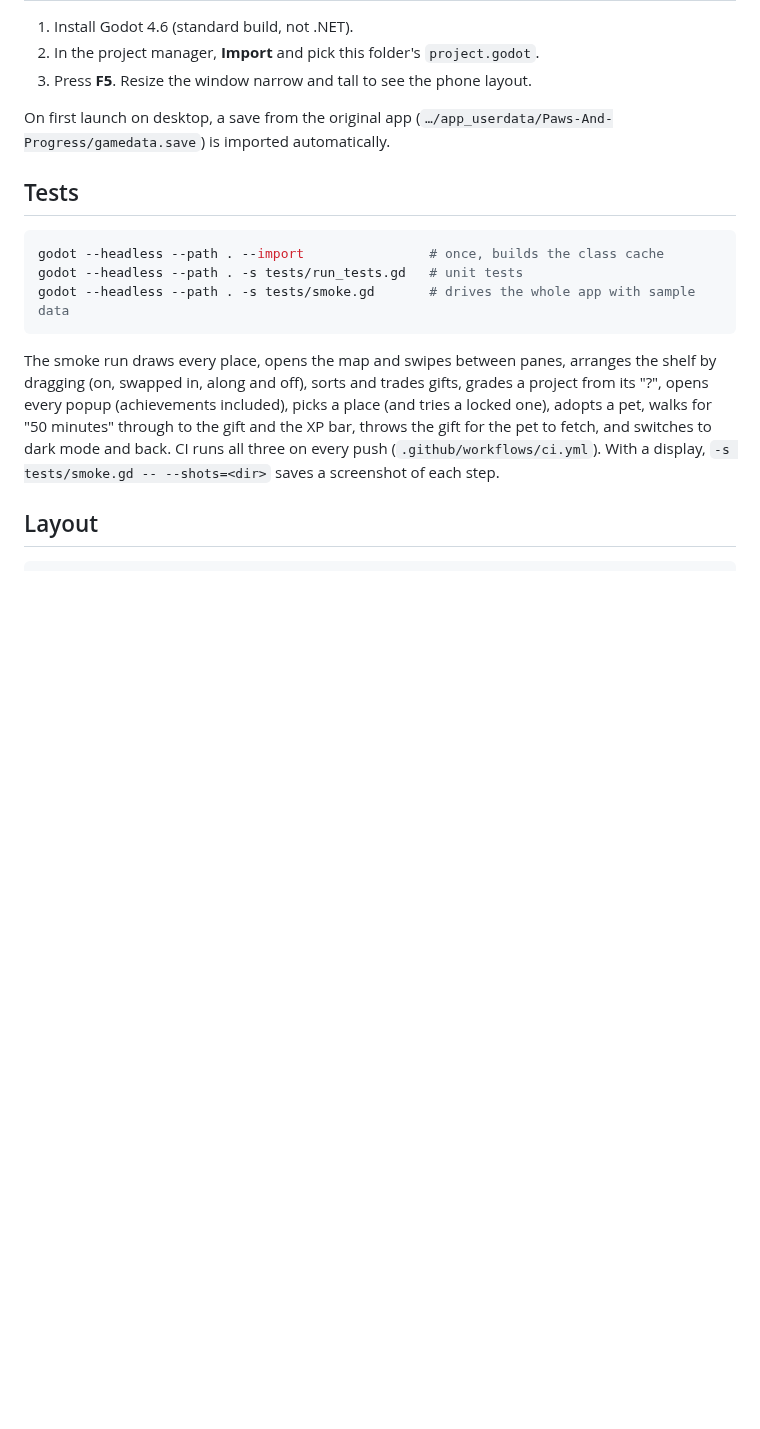
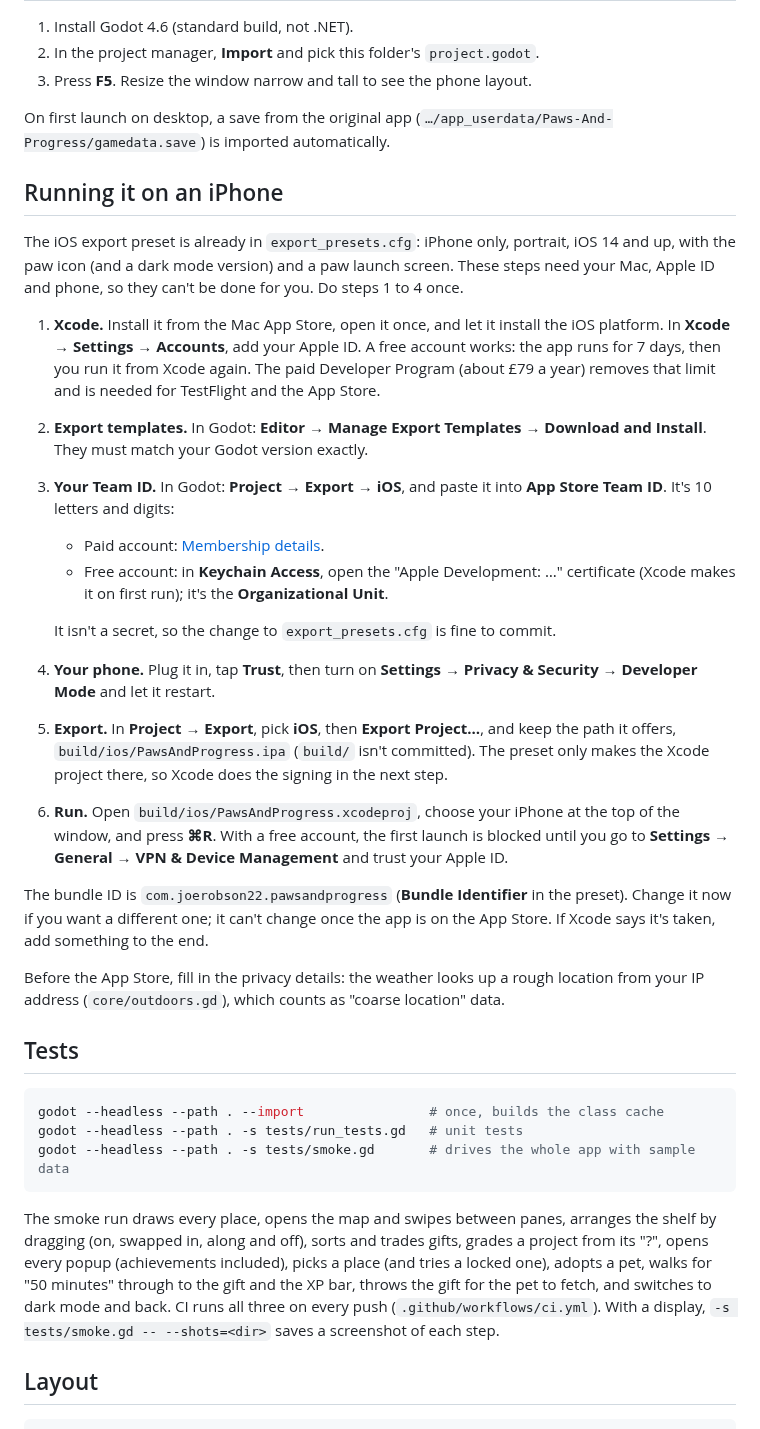
Before and after one commit to joerobson22/Paws-And-Progress2, a Markdown page: README.md, the part around the change. GitHub-like rendering; blank space fills up the shorter version.

Commit message:
Add an iOS export preset with app icons and a paw launch screen
- export_presets.cfg: iPhone only, iOS 14+, Development signing for debug,
  makes the Xcode project only so Xcode does signing; tests and docs left out.
- App icon: a full-square version of the paw (iOS rounds it and needs no
  transparency), plus a dark mode version.
- Boot splash: the paw on the app's background instead of Godot's logo,
  on every platform, and as the iOS launch screen.
- Phones are portrait only; the layouts are built for it.
- README: the steps to run it on an iPhone from a Mac.

Co-Authored-By: Claude Opus 5.5 (1M context) <noreply@anthropic.com>
Claude-Session: https://claude.ai/code/session_01LnZY3VBuAyHExMwTAjhqMG

````diff
--- a/README.md
+++ b/README.md
@@ -161,6 +161,48 @@ it, then flick it. Your pet will fetch it, wading in if it lands in the water.
 On first launch on desktop, a save from the original app
 (`…/app_userdata/Paws-And-Progress/gamedata.save`) is imported automatically.
 
+## Running it on an iPhone
+
+The iOS export preset is already in `export_presets.cfg`: iPhone only,
+portrait, iOS 14 and up, with the paw icon (and a dark mode version) and a
+paw launch screen. These steps need your Mac, Apple ID and phone, so they
+can't be done for you. Do steps 1 to 4 once.
+
+1. **Xcode.** Install it from the Mac App Store, open it once, and let it
+   install the iOS platform. In **Xcode → Settings → Accounts**, add your
+   Apple ID. A free account works: the app runs for 7 days, then you run it
+   from Xcode again. The paid Developer Program (about £79 a year) removes that
+   limit and is needed for TestFlight and the App Store.
+2. **Export templates.** In Godot: **Editor → Manage Export Templates →
+   Download and Install**. They must match your Godot version exactly.
+3. **Your Team ID.** In Godot: **Project → Export → iOS**, and paste it into
+   **App Store Team ID**. It's 10 letters and digits:
+   - Paid account: [Membership details](https://developer.apple.com/account#MembershipDetailsCard).
+   - Free account: in **Keychain Access**, open the "Apple Development: …"
+     certificate (Xcode makes it on first run); it's the
+     **Organizational Unit**.
+
+   It isn't a secret, so the change to `export_presets.cfg` is fine to commit.
+4. **Your phone.** Plug it in, tap **Trust**, then turn on **Settings →
+   Privacy & Security → Developer Mode** and let it restart.
+5. **Export.** In **Project → Export**, pick **iOS**, then **Export
+   Project…**, and keep the path it offers, `build/ios/PawsAndProgress.ipa`
+   (`build/` isn't committed). The preset only makes the Xcode project
+   there, so Xcode does the signing in the next step.
+6. **Run.** Open `build/ios/PawsAndProgress.xcodeproj`, choose your iPhone
+   at the top of the window, and press **⌘R**. With a free account, the
+   first launch is blocked until you go to **Settings → General → VPN &
+   Device Management** and trust your Apple ID.
+
+The bundle ID is `com.joerobson22.pawsandprogress` (**Bundle Identifier**
+in the preset). Change it now if you want a different one; it can't change
+once the app is on the App Store. If Xcode says it's taken, add something
+to the end.
+
+Before the App Store, fill in the privacy details: the weather looks up a
+rough location from your IP address (`core/outdoors.gd`), which counts as
+"coarse location" data.
+
 ## Tests
 
 ```sh
````
Also changed, not shown: assets/brand/splash.png (added), 7 other files.
